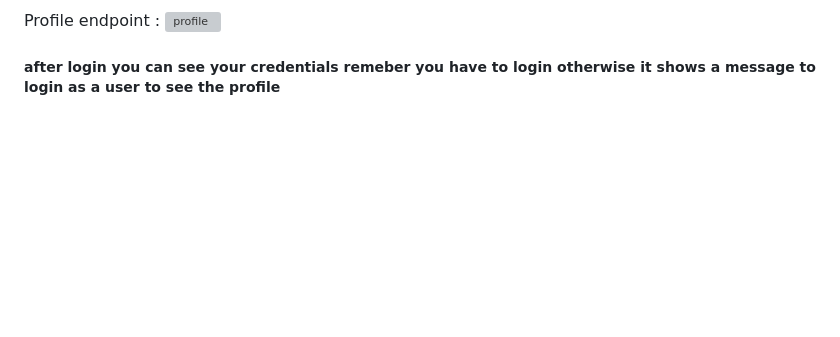
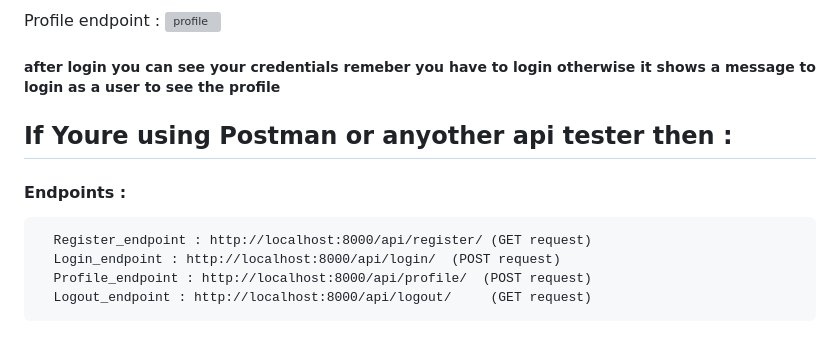
Before and after one commit to Rudraparbat/Jwt-auth, a Markdown page: README.md, the part around the change. Drawn GitHub-style; blank space fills up the shorter version; grey boxes are pictures that could not be loaded.

```diff
--- a/README.md
+++ b/README.md
@@ -72,3 +72,10 @@
        ![profile](https://github.com/user-attachments/assets/55fa20b7-7e4c-4611-924a-b0c50d67f186)
 
 ##### after login you can see your credentials remeber you have to login otherwise it shows a message to login as a user to see the profile
+
+## If Youre using Postman or anyother api tester then :
+#### Endpoints :
+      Register_endpoint : http://localhost:8000/api/register/ (GET request)
+      Login_endpoint : http://localhost:8000/api/login/  (POST request)
+      Profile_endpoint : http://localhost:8000/api/profile/  (POST request)
+      Logout_endpoint : http://localhost:8000/api/logout/     (GET request)
```
